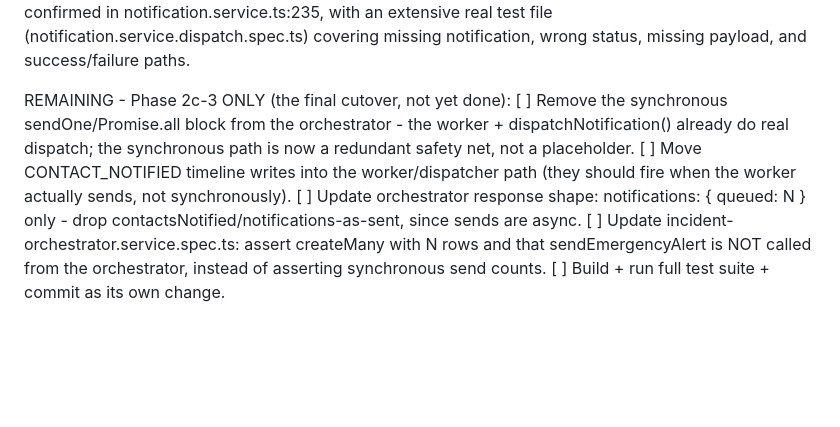
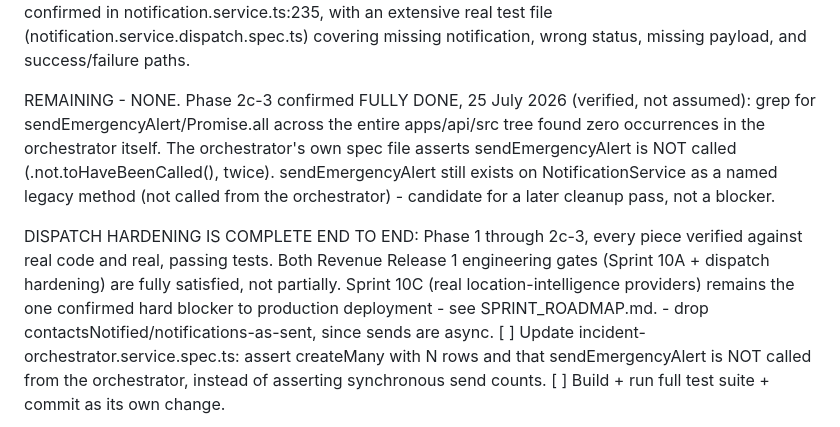
Before and after one commit to Wesley055/opa-security-awareness-app, a Markdown page: docs/TODO.md, the part around the change. Rendered like a GitHub page; blank space fills up the shorter version.

Commit message:
Confirm dispatch hardening fully complete end to end (Phase 1 through 2c-3): zero synchronous send calls remain in orchestrator, spec asserts sendEmergencyAlert not called. Both Revenue Release 1 gates fully satisfied.

```diff
--- a/docs/TODO.md
+++ b/docs/TODO.md
@@ -359,13 +359,20 @@ confirmed in notification.service.ts:235, with an extensive real test file
 (notification.service.dispatch.spec.ts) covering missing notification,
 wrong status, missing payload, and success/failure paths.
 
-REMAINING - Phase 2c-3 ONLY (the final cutover, not yet done):
-  [ ] Remove the synchronous sendOne/Promise.all block from the orchestrator
-      - the worker + dispatchNotification() already do real dispatch; the
-        synchronous path is now a redundant safety net, not a placeholder.
-  [ ] Move CONTACT_NOTIFIED timeline writes into the worker/dispatcher path
-      (they should fire when the worker actually sends, not synchronously).
-  [ ] Update orchestrator response shape: notifications: { queued: N } only
+REMAINING - NONE. Phase 2c-3 confirmed FULLY DONE, 25 July 2026 (verified,
+not assumed): grep for sendEmergencyAlert/Promise.all across the entire
+apps/api/src tree found zero occurrences in the orchestrator itself. The
+orchestrator's own spec file asserts sendEmergencyAlert is NOT called
+(.not.toHaveBeenCalled(), twice). sendEmergencyAlert still exists on
+NotificationService as a named legacy method (not called from the
+orchestrator) - candidate for a later cleanup pass, not a blocker.
+
+DISPATCH HARDENING IS COMPLETE END TO END: Phase 1 through 2c-3, every
+piece verified against real code and real, passing tests. Both Revenue
+Release 1 engineering gates (Sprint 10A + dispatch hardening) are fully
+satisfied, not partially. Sprint 10C (real location-intelligence
+providers) remains the one confirmed hard blocker to production
+deployment - see SPRINT_ROADMAP.md.
       - drop contactsNotified/notifications-as-sent, since sends are async.
   [ ] Update incident-orchestrator.service.spec.ts: assert createMany with N
       rows and that sendEmergencyAlert is NOT called from the orchestrator,
```
